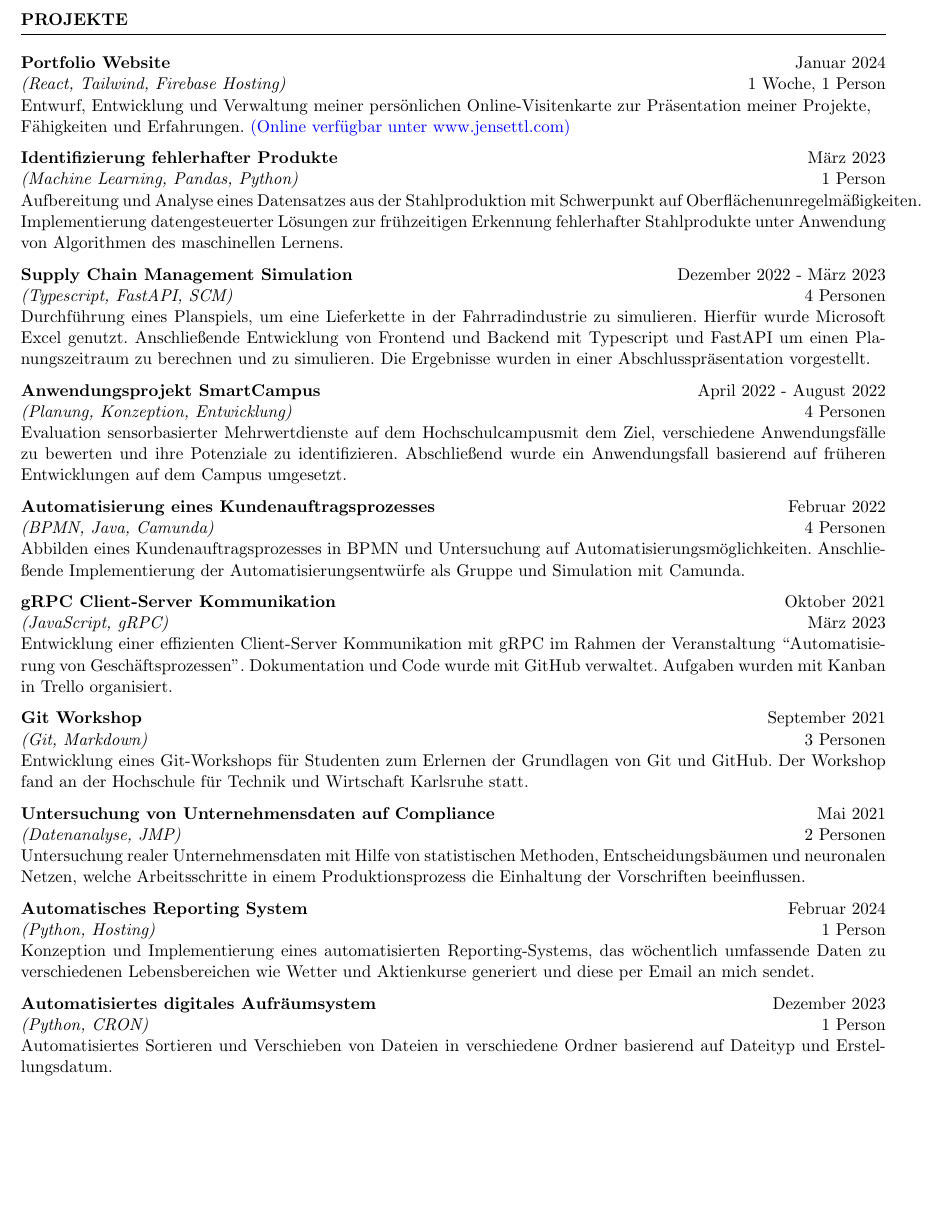
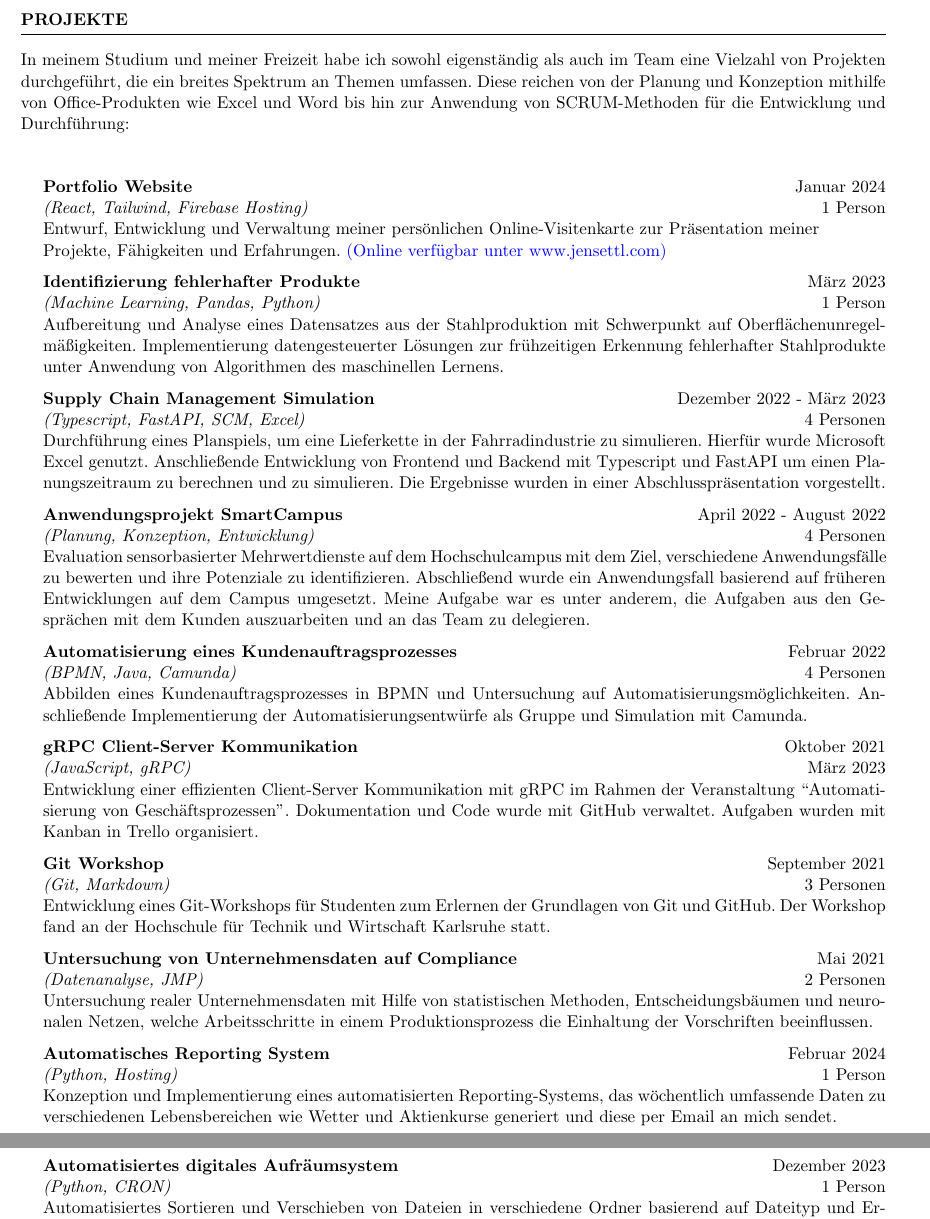
Before and after one commit to jensettl/LaTex-Lebenslauf-Template, a LaTeX CV (Lebenslauf_JensEttl.tex): part of page 2 of 3 before the commit and two parts of pages 2 and 3 of 3 after it, the two joined at a grey line, cut so that both start at the same text, the shorter picture padded with empty space. Compiled offline with pdfLaTeX.

Commit message:
Added paragraph in projects section

```diff
--- a/Lebenslauf_JensEttl.tex
+++ b/Lebenslauf_JensEttl.tex
@@ -1,8 +1,9 @@
 \documentclass{resume} % Use the custom resume.cls style
 
 \usepackage[left=0.4 in,top=0.4in,right=0.4 in,bottom=0.4in]{geometry} % Document margins
+\usepackage{changepage}
+\usepackage{fontawesome}
 \usepackage{ragged2e}
-\usepackage{fontawesome}
 \usepackage[english,ngerman]{babel}
 \newcommand{\tab}[1]{\hspace{.2667\textwidth}\rlap{#1}}
 \newcommand{\itab}[1]{\hspace{0em}\rlap{#1}}
@@ -89,28 +90,36 @@
 %----------------------------------------------------------------------------------------
 \newpage
 \begin{rSection}{Projekte}
-    \vspace{-0.5em}
+    \vspace{0.5em}
+
+    \justifying{In meinem Studium und meiner Freizeit  habe ich sowohl eigenständig als auch im Team eine Vielzahl von Projekten durchgeführt,
+    die ein breites Spektrum an Themen umfassen.
+    Diese reichen von der Planung und Konzeption mithilfe von Office-Produkten wie Excel und Word
+    bis hin zur Anwendung von SCRUM-Methoden für die Entwicklung und Durchführung:}
+
+    \begin{adjustwidth}{0.5cm}{}
         \item \textbf{Portfolio Website} \hfill {Januar 2024} \\
-    \textit{(React, Tailwind, Firebase Hosting)} \hfill {1 Woche, 1 Person}\\
+        \textit{(React, Tailwind, Firebase Hosting)} \hfill {1 Person}\\
         \raggedright{Entwurf, Entwicklung und Verwaltung meiner persönlichen Online-Visitenkarte zur Präsentation meiner Projekte, Fähigkeiten und
         Erfahrungen. \href{https://www.jensettl.com//}{(Online verfügbar unter www.jensettl.com)}}
 
         \item \textbf{Identifizierung fehlerhafter Produkte} \hfill {März 2023} \\
         \textit{(Machine Learning, Pandas, Python)} \hfill {1 Person}\\
-    \justifying{Aufbereitung und Analyse eines Datensatzes aus der Stahlproduktion mit Schwerpunkt auf Oberflächenunregelmäßigkeiten.
+        \justifying{Aufbereitung und Analyse eines Datensatzes aus der Stahlproduktion mit Schwerpunkt auf Oberflächenunregel-mäßigkeiten.
         Implementierung datengesteuerter Lösungen zur frühzeitigen Erkennung fehlerhafter Stahlprodukte
         unter Anwendung von Algorithmen des maschinellen Lernens.}
 
         \item \textbf{Supply Chain Management Simulation} \hfill {Dezember 2022 - März 2023} \\
-    \textit{(Typescript, FastAPI, SCM)} \hfill {4 Personen}\\
+        \textit{(Typescript, FastAPI, SCM, Excel)} \hfill {4 Personen}\\
         \justifying{Durchführung eines Planspiels, um eine Lieferkette in der Fahrradindustrie zu simulieren. Hierfür wurde Microsoft Excel genutzt.
         Anschließende Entwicklung von Frontend und Backend mit Typescript und FastAPI um einen Planungszeitraum zu berechnen und zu simulieren.
         Die Ergebnisse wurden in einer Abschlusspräsentation vorgestellt.}
 
         \item \textbf{Anwendungsprojekt SmartCampus} \hfill {April 2022 - August 2022} \\
         \textit{(Planung, Konzeption, Entwicklung)} \hfill {4 Personen} \\
-    \justifying{Evaluation sensorbasierter Mehrwertdienste auf dem Hochschulcampusmit dem Ziel, verschiedene Anwendungsfälle zu bewerten und ihre Potenziale zu identifizieren.
-    Abschließend wurde ein Anwendungsfall basierend auf früheren Entwicklungen auf dem Campus umgesetzt. }
+        \justifying{Evaluation sensorbasierter Mehrwertdienste auf dem Hochschulcampus mit dem Ziel, verschiedene Anwendungsfälle zu bewerten und ihre Potenziale zu identifizieren.
+        Abschließend wurde ein Anwendungsfall basierend auf früheren Entwicklungen auf dem Campus umgesetzt.
+        Meine Aufgabe war es unter anderem, die Aufgaben aus den Gesprächen mit dem Kunden auszuarbeiten und an das Team zu delegieren.}
 
         \item \textbf{Automatisierung eines Kundenauftragsprozesses} \hfill {Februar 2022} \\
         \textit{(BPMN, Java, Camunda)} \hfill {4 Personen}\\
@@ -136,11 +145,11 @@
         \textit{(Python, Hosting)} \hfill {1 Person}\\
         {Konzeption und Implementierung eines automatisierten Reporting-Systems, das wöchentlich umfassende Daten zu verschiedenen Lebensbereichen wie Wetter und Aktienkurse generiert und diese per Email an mich sendet.}
 
+        \newpage
         \item \textbf{Automatisiertes digitales Aufräumsystem} \hfill {Dezember 2023}\\
         \textit{(Python, CRON)} \hfill {1 Person}\\
         {Automatisiertes Sortieren und Verschieben von Dateien in verschiedene Ordner basierend auf Dateityp und Erstellungsdatum.}
 
-    \newpage
         \item \textbf{HEIC-JPEG Converter} \hfill {Dezember 2023}\\
         \textit{(Python)} \hfill {1 Person}\\
         {Problestellung: HEIC Dateien können nicht auf allen Geräten geöffnet werden und Online-Konvertierer erfordern den Upload persönlicher Daten \\
```
Also changed, not shown: Lebenslauf_JensEttl.tex (5 more changed lines). Lines whose indentation alone changed are shown as unchanged.
